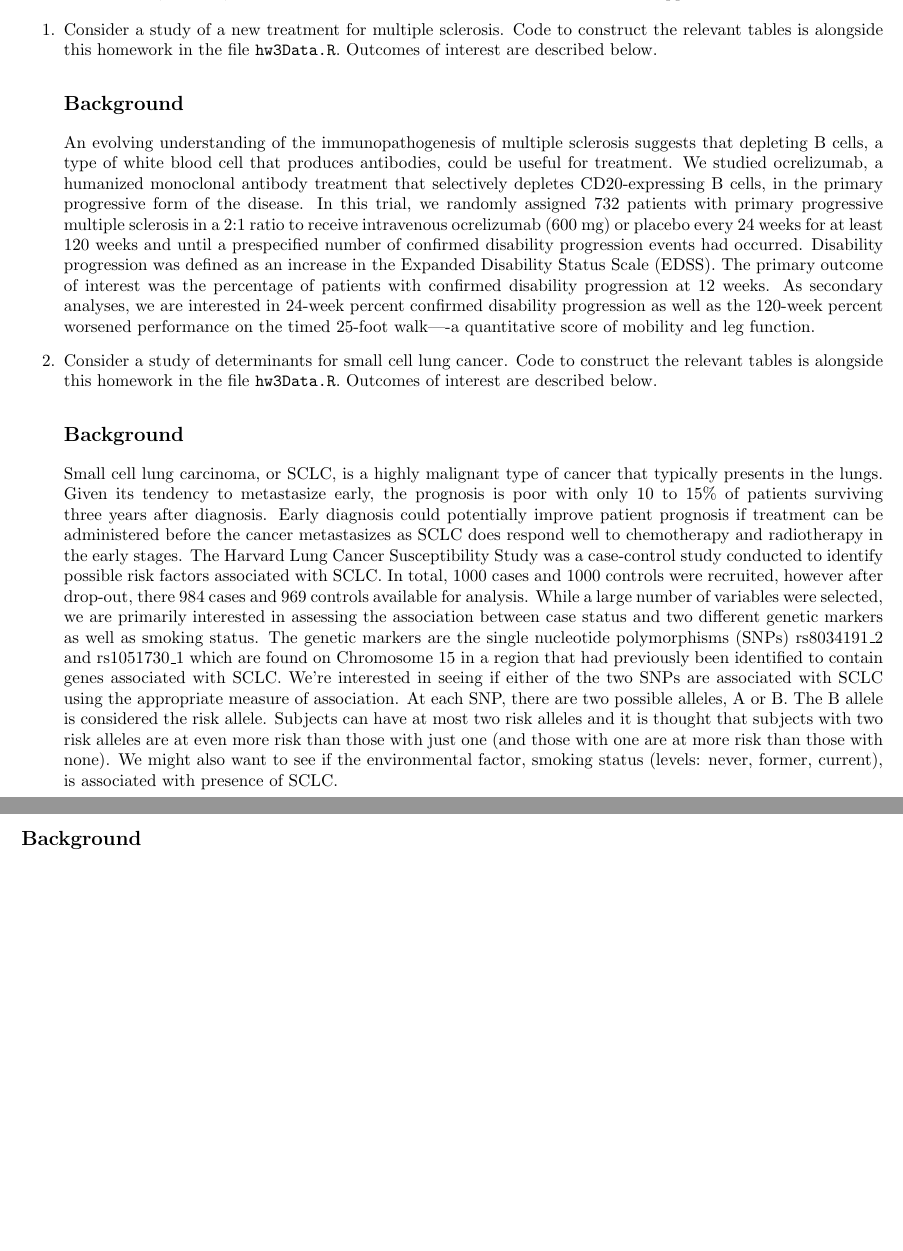
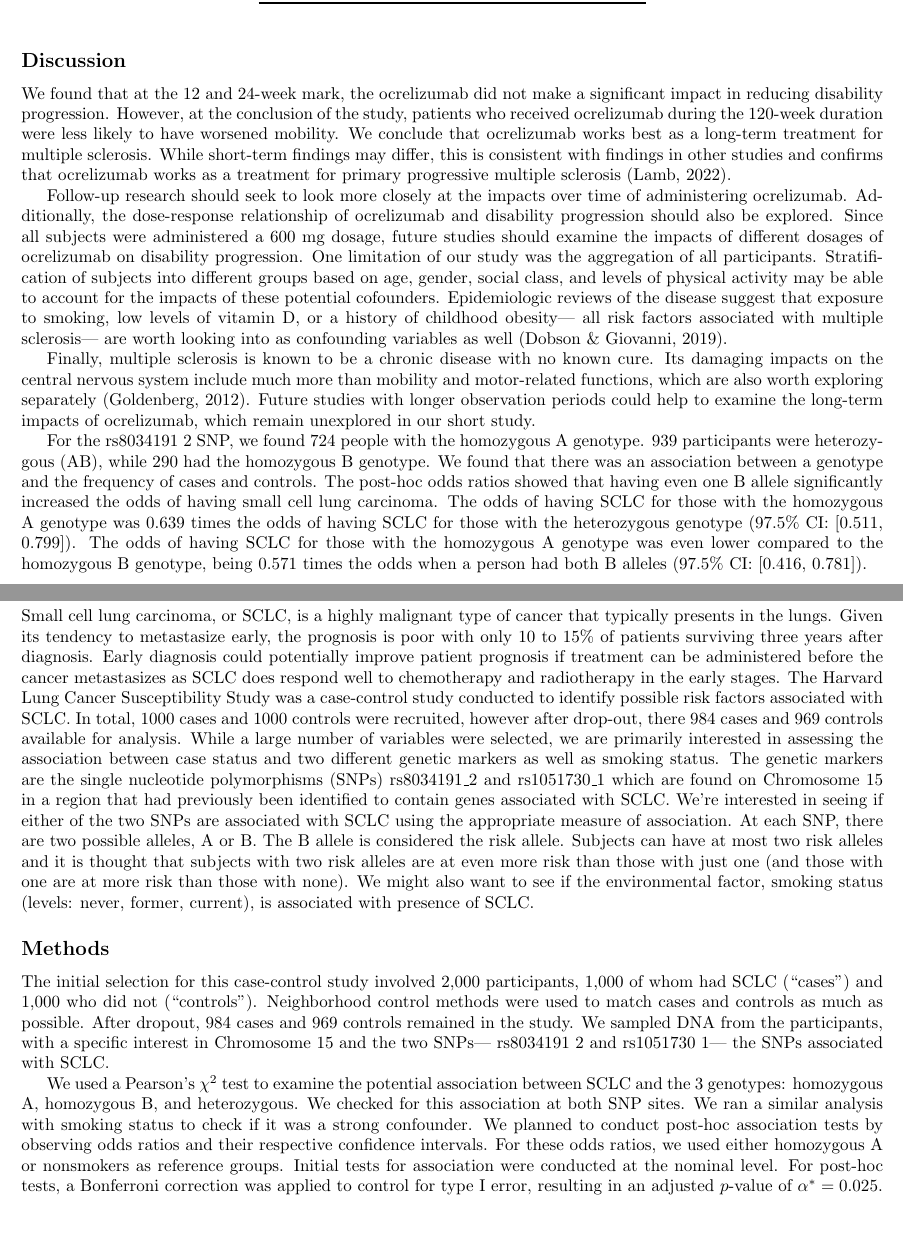
Before and after one commit to AeronautYuFan/math2625-attempt2, a LaTeX problem sheet (homework3/homework_3.tex): two parts of pages 2 and 3 of 4 before the commit and two parts of pages 4 and 5 of 5 after it, joined at a grey line, cut at the place of the change, the shorter picture padded with empty space. Compiled offline with pdfLaTeX.

Commit message:
study 1 done, added stuff for 2

```diff
--- a/homework3/homework_3.tex
+++ b/homework3/homework_3.tex
@@ -60,19 +60,6 @@
 	\section*{Case Studies}
 	For the following case studies, create a structured abstract no longer than 4 pages in length (including figures, tables, and references). The Background section is provided for each and should be included in your write-up. You must write the Methods, Results, and Conclusion sections. Code should be included in an appendix as well.
 
-	\begin{enumerate}
-		\item Consider a study of a new treatment for multiple sclerosis. Code to construct the relevant tables is alongside this homework in the file \texttt{hw3Data.R}. Outcomes of interest are described below.
-
-
-
-		\subsection*{Background}
-
-		An evolving understanding of the immunopathogenesis of multiple sclerosis suggests that depleting B cells, a type of white blood cell that produces antibodies, could be useful for treatment. We studied ocrelizumab, a humanized monoclonal antibody treatment that selectively depletes CD20-expressing B cells, in the primary progressive form of the disease. In this trial, we randomly assigned 732 patients with primary progressive multiple sclerosis in a 2:1 ratio to receive intravenous ocrelizumab (600 mg) or placebo every 24 weeks for at least 120 weeks and until a prespecified number of confirmed disability progression events had occurred. Disability progression was defined as an increase in the Expanded Disability Status Scale (EDSS). The primary outcome of interest was the percentage of patients with confirmed disability progression at 12 weeks. As secondary analyses, we are interested in 24-week percent confirmed disability progression as well as the 120-week percent worsened performance on the timed 25-foot walk----a quantitative score of mobility and leg function.
-
-		\item Consider a study of determinants for small cell lung cancer. Code to construct the relevant tables is alongside this homework in the file \texttt{hw3Data.R}. Outcomes of interest are described below.
-
-		\subsection*{Background} Small cell lung carcinoma, or SCLC, is a highly malignant type of cancer that typically presents in the lungs. Given its tendency to metastasize early, the prognosis is poor with only 10 to 15\% of patients surviving three years after diagnosis. Early diagnosis could potentially improve patient prognosis if treatment can be administered before the cancer metastasizes as SCLC does respond well to chemotherapy and radiotherapy in the early stages. The Harvard Lung Cancer Susceptibility Study was a case-control study conducted to identify possible risk factors associated with SCLC. In total, 1000 cases and 1000 controls were recruited, however after drop-out, there 984 cases and 969 controls available for analysis. While a large number of variables were selected, we are primarily interested in assessing the association between case status and two different genetic markers as well as smoking status. The genetic markers are the single nucleotide polymorphisms (SNPs) rs8034191\_2 and rs1051730\_1 which are found on Chromosome 15 in a region that had previously been identified to contain genes associated with SCLC. We're interested in seeing if either of the two SNPs are associated with SCLC using the appropriate measure of association. At each SNP, there are two possible alleles, A or B. The B allele is considered the risk allele. Subjects can have at most two risk alleles and it is thought that subjects with two risk alleles are at even more risk than those with just one (and those with one are at more risk than those with none). We might also want to see if the environmental factor, smoking status (levels: never, former, current), is associated with presence of SCLC.
-	\end{enumerate}
 
 
 	\newpage
@@ -150,5 +137,27 @@
 		\end{tabular}
 	\end{table}
 
+	\subsection*{Discussion}
+	We found that at the 12 and 24-week mark, the ocrelizumab did not make a significant impact in reducing disability progression. However, at the conclusion of the study, patients who received ocrelizumab during the 120-week duration were less likely to have worsened mobility. We conclude that ocrelizumab works best as a long-term treatment for multiple sclerosis. While short-term findings may differ, this is consistent with findings in other studies and confirms that ocrelizumab works as a treatment for primary progressive multiple sclerosis (Lamb, 2022).
+
+	Follow-up research should seek to look more closely at the impacts over time of administering ocrelizumab. Additionally, the dose-response relationship of ocrelizumab and disability progression should also be explored. Since all subjects were administered a 600 mg dosage, future studies should examine the impacts of different dosages of ocrelizumab on disability progression. One limitation of our study was the aggregation of all participants. Stratification of subjects into different groups based on age, gender, social class, and levels of physical activity may be able to account for the impacts of these potential cofounders. Epidemiologic reviews of the disease suggest that exposure to smoking, low levels of vitamin D, or a history of childhood obesity— all risk factors associated with multiple sclerosis— are worth looking into as confounding variables as well (Dobson \& Giovanni, 2019).
+
+	Finally, multiple sclerosis is known to be a chronic disease with no known cure. Its damaging impacts on the central nervous system include much more than mobility and motor-related functions, which are also worth exploring separately (Goldenberg, 2012). Future studies with longer observation periods could help to examine the long-term impacts of ocrelizumab, which remain unexplored in our short study.
+
+	For the rs8034191 2 SNP, we found 724 people with the homozygous A genotype. 939 participants were heterozygous (AB), while 290 had the homozygous B genotype. We found that there was an association between a genotype and the frequency of cases and controls. The post-hoc odds ratios showed that having even one B allele significantly increased the odds of having small cell lung carcinoma. The odds of having SCLC for those with the homozygous A genotype was 0.639 times the odds of having SCLC for those with the heterozygous genotype (97.5\% CI: [0.511, 0.799]). The odds of having SCLC for those with the homozygous A genotype was even lower compared to the homozygous B genotype, being 0.571 times the odds when a person had both B alleles (97.5\% CI: [0.416, 0.781]).
+
+
+	\newpage
+	\subsection*{Background}
+	Small cell lung carcinoma, or SCLC, is a highly malignant type of cancer that typically presents in the lungs. Given its tendency to metastasize early, the prognosis is poor with only 10 to 15\% of patients surviving three years after diagnosis. Early diagnosis could potentially improve patient prognosis if treatment can be administered before the cancer metastasizes as SCLC does respond well to chemotherapy and radiotherapy in the early stages. The Harvard Lung Cancer Susceptibility Study was a case-control study conducted to identify possible risk factors associated with SCLC. In total, 1000 cases and 1000 controls were recruited, however after drop-out, there 984 cases and 969 controls available for analysis. While a large number of variables were selected, we are primarily interested in assessing the association between case status and two different genetic markers as well as smoking status. The genetic markers are the single nucleotide polymorphisms (SNPs) rs8034191\_2 and rs1051730\_1 which are found on Chromosome 15 in a region that had previously been identified to contain genes associated with SCLC. We're interested in seeing if either of the two SNPs are associated with SCLC using the appropriate measure of association. At each SNP, there are two possible alleles, A or B. The B allele is considered the risk allele. Subjects can have at most two risk alleles and it is thought that subjects with two risk alleles are at even more risk than those with just one (and those with one are at more risk than those with none). We might also want to see if the environmental factor, smoking status (levels: never, former, current), is associated with presence of SCLC.
+
+	\subsection*{Methods}
+
+	The initial selection for this case-control study involved 2,000 participants, 1,000 of whom had SCLC (“cases”) and 1,000 who did not (“controls”). Neighborhood control methods were used to match cases and controls as much as possible. After dropout, 984 cases and 969 controls remained in the study. We sampled DNA from the participants, with a specific interest in Chromosome 15 and the two SNPs— rs8034191 2 and rs1051730 1— the SNPs associated with SCLC.
+
+	We used a Pearson’s $\chi^2$ test to examine the potential association between SCLC and the 3 genotypes: homozygous A, homozygous B, and heterozygous. We checked for this association at both SNP sites. We ran a similar analysis with smoking status to check if it was a strong confounder. We planned to conduct post-hoc association tests by observing odds ratios and their respective confidence intervals. For these odds ratios, we used either homozygous A or nonsmokers as reference groups. Initial tests for association were conducted at the nominal level. For post-hoc tests, a Bonferroni correction was applied to control for type I error, resulting in an adjusted $p$-value of $\alpha^* = 0.025$.
+
+
+
 
 \end{document}
```
Also changed, not shown: homework3/homework_3.pdf, homework3/homework_3.tex (2 more changed lines), 6 other files.
